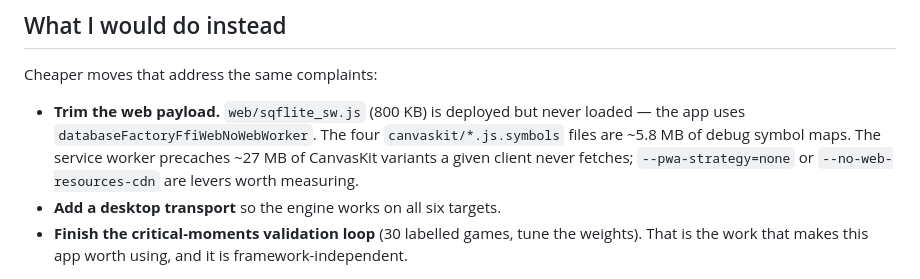
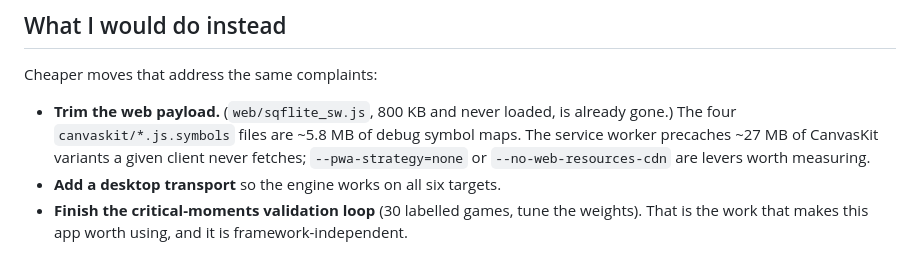
Before and after one commit to ethemgur/centipawn, a Markdown page: docs/react-migration-assessment.md, the part around the change. Drawn GitHub-style.

```diff
--- a/docs/react-migration-assessment.md
+++ b/docs/react-migration-assessment.md
@@ -73,9 +73,9 @@ rewrite.
 
 Cheaper moves that address the same complaints:
 
-- **Trim the web payload.** `web/sqflite_sw.js` (800 KB) is deployed but never
-  loaded — the app uses `databaseFactoryFfiWebNoWebWorker`. The four
-  `canvaskit/*.js.symbols` files are ~5.8 MB of debug symbol maps. The service
+- **Trim the web payload.** (`web/sqflite_sw.js`, 800 KB and never loaded, is
+  already gone.) The four `canvaskit/*.js.symbols` files are ~5.8 MB of debug
+  symbol maps. The service
   worker precaches ~27 MB of CanvasKit variants a given client never fetches;
   `--pwa-strategy=none` or `--no-web-resources-cdn` are levers worth measuring.
 - **Add a desktop transport** so the engine works on all six targets.
```
Also changed, not shown: docs/evaluation.md (+10 -4 lines).
